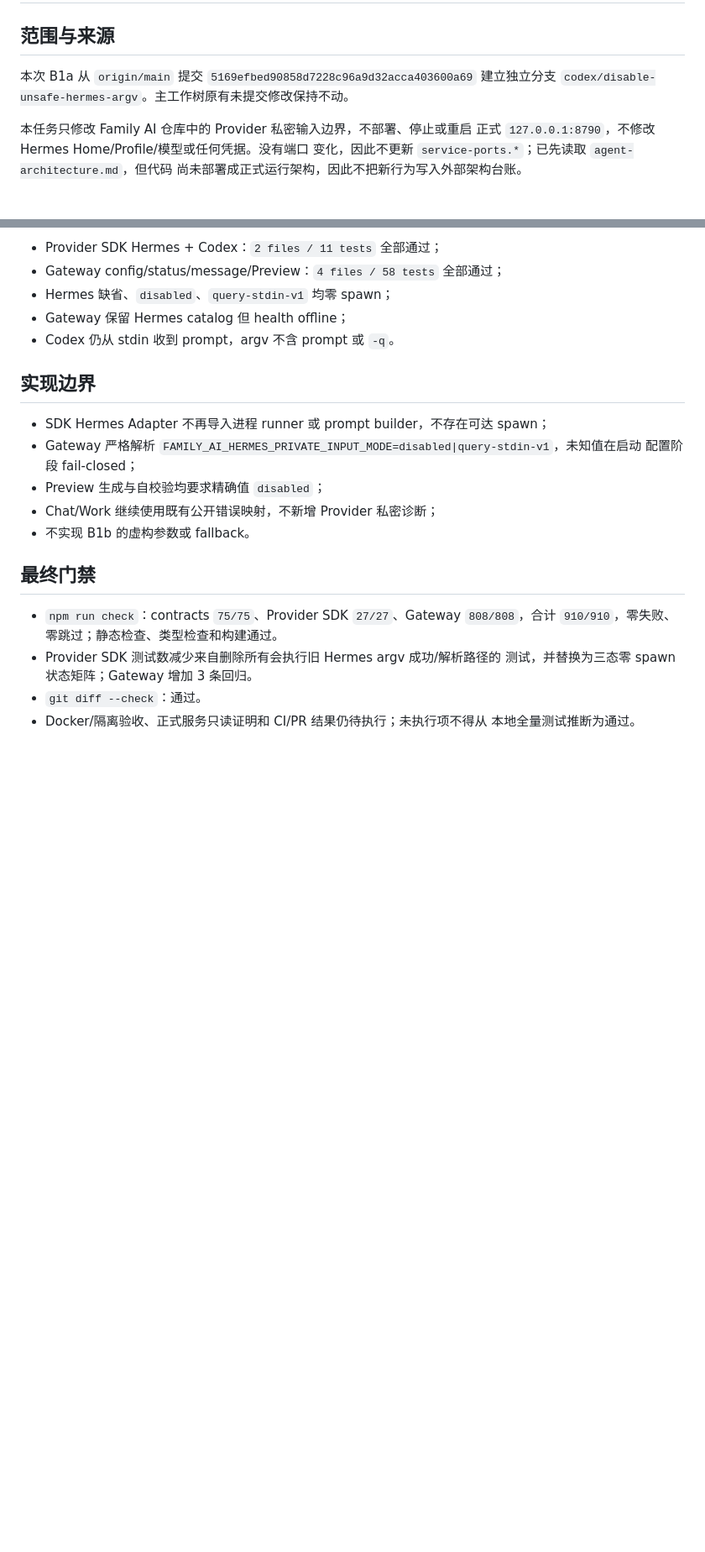
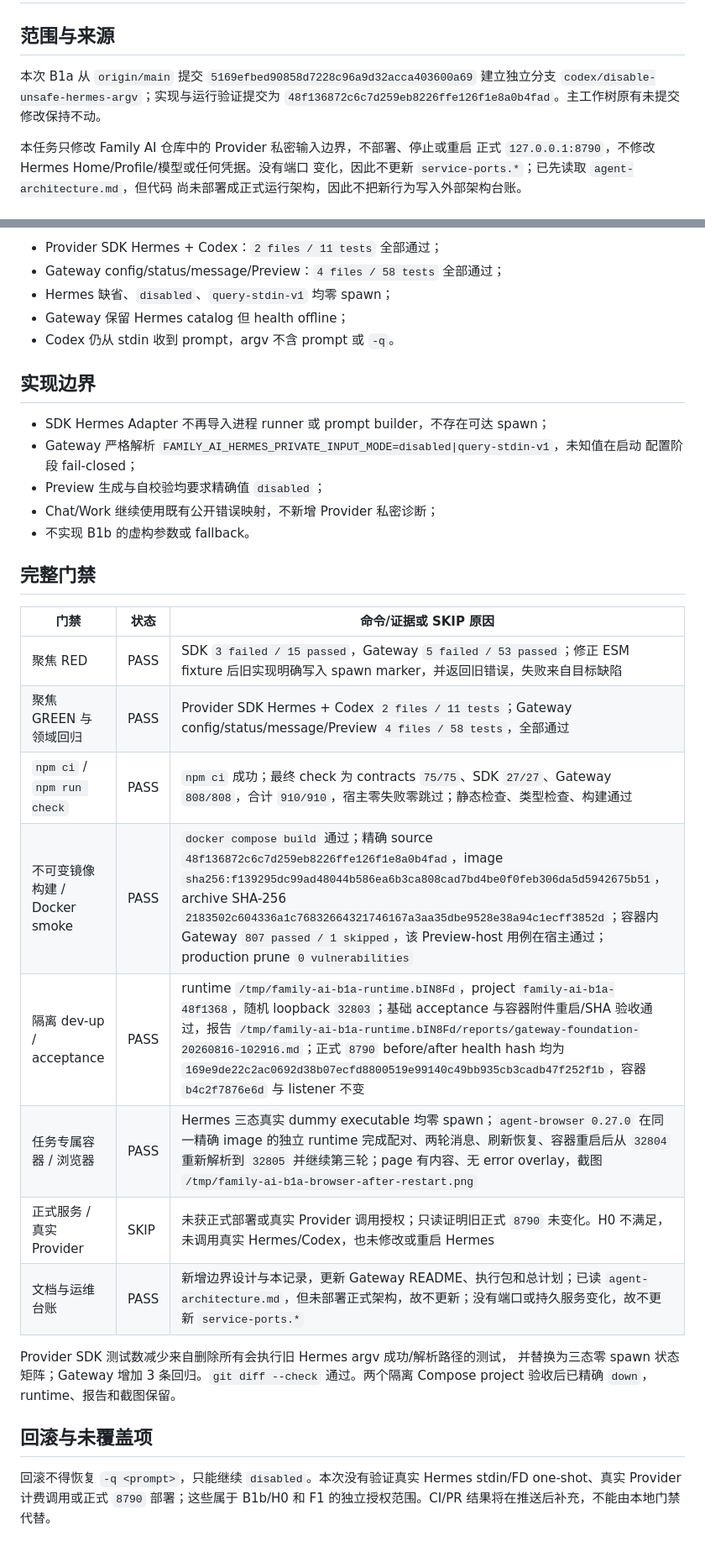
Before and after one commit to ArchitectureWorld/family-ai-platform, a Markdown page: docs/development/2026-08-16-disable-unsafe-hermes-argv.md, 2 parts joined by grey strips. Shown at 84% size. Rendered like a GitHub page; blank space fills up the shorter version.

Commit message:
docs: close B1a verification gates

```diff
--- a/docs/development/2026-08-16-disable-unsafe-hermes-argv.md
+++ b/docs/development/2026-08-16-disable-unsafe-hermes-argv.md
@@ -4,7 +4,8 @@
 
 本次 B1a 从 `origin/main` 提交
 `5169efbed90858d7228c96a9d32acca403600a69` 建立独立分支
-`codex/disable-unsafe-hermes-argv`。主工作树原有未提交修改保持不动。
+`codex/disable-unsafe-hermes-argv`；实现与运行验证提交为
+`48f136872c6c7d259eb8226ffe126f1e8a0b4fad`。主工作树原有未提交修改保持不动。
 
 本任务只修改 Family AI 仓库中的 Provider 私密输入边界，不部署、停止或重启
 正式 `127.0.0.1:8790`，不修改 Hermes Home/Profile/模型或任何凭据。没有端口
@@ -55,12 +56,25 @@
 - Chat/Work 继续使用既有公开错误映射，不新增 Provider 私密诊断；
 - 不实现 B1b 的虚构参数或 fallback。
 
-## 最终门禁
+## 完整门禁
 
-- `npm run check`：contracts `75/75`、Provider SDK `27/27`、Gateway
-  `808/808`，合计 `910/910`，零失败、零跳过；静态检查、类型检查和构建通过。
-- Provider SDK 测试数减少来自删除所有会执行旧 Hermes argv 成功/解析路径的
-  测试，并替换为三态零 spawn 状态矩阵；Gateway 增加 3 条回归。
-- `git diff --check`：通过。
-- Docker/隔离验收、正式服务只读证明和 CI/PR 结果仍待执行；未执行项不得从
-  本地全量测试推断为通过。
+| 门禁 | 状态 | 命令/证据或 SKIP 原因 |
+|---|---|---|
+| 聚焦 RED | PASS | SDK `3 failed / 15 passed`，Gateway `5 failed / 53 passed`；修正 ESM fixture 后旧实现明确写入 spawn marker，并返回旧错误，失败来自目标缺陷 |
+| 聚焦 GREEN 与领域回归 | PASS | Provider SDK Hermes + Codex `2 files / 11 tests`；Gateway config/status/message/Preview `4 files / 58 tests`，全部通过 |
+| `npm ci` / `npm run check` | PASS | `npm ci` 成功；最终 check 为 contracts `75/75`、SDK `27/27`、Gateway `808/808`，合计 `910/910`，宿主零失败零跳过；静态检查、类型检查、构建通过 |
+| 不可变镜像构建 / Docker smoke | PASS | `docker compose build` 通过；精确 source `48f136872c6c7d259eb8226ffe126f1e8a0b4fad`，image `sha256:f139295dc99ad48044b586ea6b3ca808cad7bd4be0f0feb306da5d5942675b51`，archive SHA-256 `2183502c604336a1c76832664321746167a3aa35dbe9528e38a94c1ecff3852d`；容器内 Gateway `807 passed / 1 skipped`，该 Preview-host 用例在宿主通过；production prune `0 vulnerabilities` |
+| 隔离 dev-up / acceptance | PASS | runtime `/tmp/family-ai-b1a-runtime.bIN8Fd`，project `family-ai-b1a-48f1368`，随机 loopback `32803`；基础 acceptance 与容器附件重启/SHA 验收通过，报告 `/tmp/family-ai-b1a-runtime.bIN8Fd/reports/gateway-foundation-20260816-102916.md`；正式 `8790` before/after health hash 均为 `169e9de22c2ac0692d38b07ecfd8800519e99140c49bb935cb3cadb47f252f1b`，容器 `b4c2f7876e6d` 与 listener 不变 |
+| 任务专属容器 / 浏览器 | PASS | Hermes 三态真实 dummy executable 均零 spawn；`agent-browser 0.27.0` 在同一精确 image 的独立 runtime 完成配对、两轮消息、刷新恢复、容器重启后从 `32804` 重新解析到 `32805` 并继续第三轮；page 有内容、无 error overlay，截图 `/tmp/family-ai-b1a-browser-after-restart.png` |
+| 正式服务 / 真实 Provider | SKIP | 未获正式部署或真实 Provider 调用授权；只读证明旧正式 `8790` 未变化。H0 不满足，未调用真实 Hermes/Codex，也未修改或重启 Hermes |
+| 文档与运维台账 | PASS | 新增边界设计与本记录，更新 Gateway README、执行包和总计划；已读 `agent-architecture.md`，但未部署正式架构，故不更新；没有端口或持久服务变化，故不更新 `service-ports.*` |
+
+Provider SDK 测试数减少来自删除所有会执行旧 Hermes argv 成功/解析路径的测试，
+并替换为三态零 spawn 状态矩阵；Gateway 增加 3 条回归。`git diff --check`
+通过。两个隔离 Compose project 验收后已精确 `down`，runtime、报告和截图保留。
+
+## 回滚与未覆盖项
+
+回滚不得恢复 `-q <prompt>`，只能继续 `disabled`。本次没有验证真实 Hermes
+stdin/FD one-shot、真实 Provider 计费调用或正式 `8790` 部署；这些属于 B1b/H0
+和 F1 的独立授权范围。CI/PR 结果将在推送后补充，不能由本地门禁代替。
```
Also changed, not shown: 1 other file.
